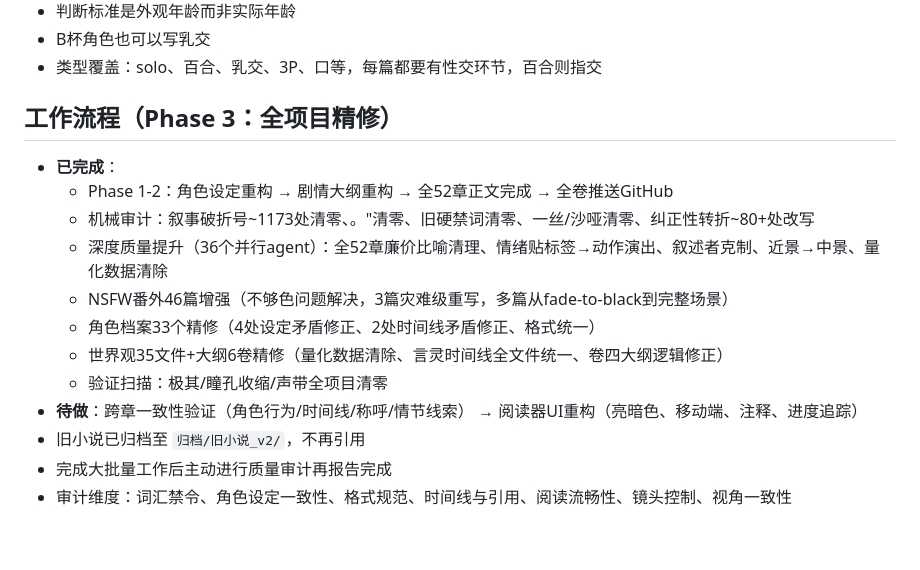
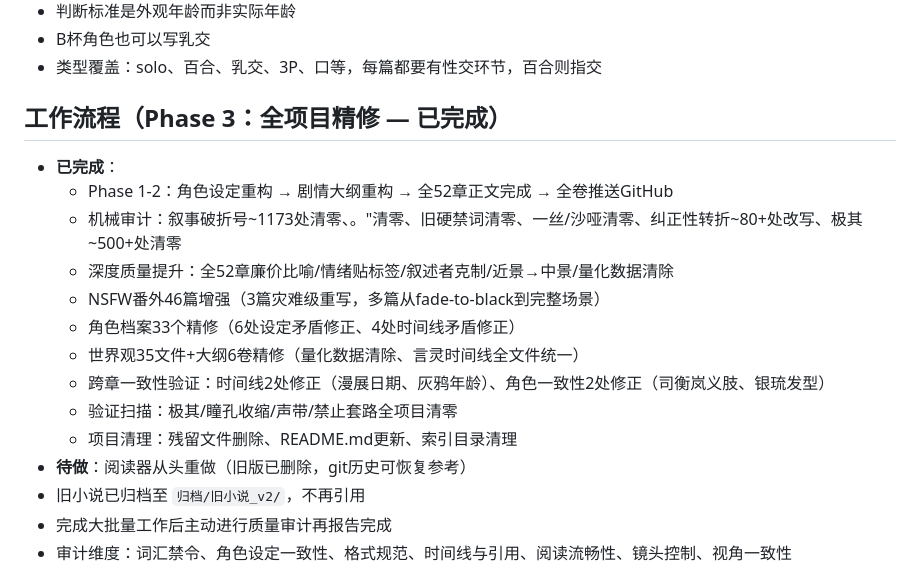
Before and after one commit to BaiMeou/kazami, a Markdown page: CLAUDE.md, the part around the change. Rendered like a GitHub page; blank space fills up the shorter version.

Commit message:
收尾：CLAUDE.md工作流程更新到最终完成状态

```diff
--- a/CLAUDE.md
+++ b/CLAUDE.md
@@ -195,16 +195,18 @@
 - B杯角色也可以写乳交
 - 类型覆盖：solo、百合、乳交、3P、口等，每篇都要有性交环节，百合则指交
 
-## 工作流程（Phase 3：全项目精修）
+## 工作流程（Phase 3：全项目精修 — 已完成）
 - **已完成**：
   - Phase 1-2：角色设定重构 → 剧情大纲重构 → 全52章正文完成 → 全卷推送GitHub
-  - 机械审计：叙事破折号~1173处清零、。"清零、旧硬禁词清零、一丝/沙哑清零、纠正性转折~80+处改写
-  - 深度质量提升（36个并行agent）：全52章廉价比喻清理、情绪贴标签→动作演出、叙述者克制、近景→中景、量化数据清除
-  - NSFW番外46篇增强（不够色问题解决，3篇灾难级重写，多篇从fade-to-black到完整场景）
-  - 角色档案33个精修（4处设定矛盾修正、2处时间线矛盾修正、格式统一）
-  - 世界观35文件+大纲6卷精修（量化数据清除、言灵时间线全文件统一、卷四大纲逻辑修正）
-  - 验证扫描：极其/瞳孔收缩/声带全项目清零
-- **待做**：跨章一致性验证（角色行为/时间线/称呼/情节线索） → 阅读器UI重构（亮暗色、移动端、注释、进度追踪）
+  - 机械审计：叙事破折号~1173处清零、。"清零、旧硬禁词清零、一丝/沙哑清零、纠正性转折~80+处改写、极其~500+处清零
+  - 深度质量提升：全52章廉价比喻/情绪贴标签/叙述者克制/近景→中景/量化数据清除
+  - NSFW番外46篇增强（3篇灾难级重写，多篇从fade-to-black到完整场景）
+  - 角色档案33个精修（6处设定矛盾修正、4处时间线矛盾修正）
+  - 世界观35文件+大纲6卷精修（量化数据清除、言灵时间线全文件统一）
+  - 跨章一致性验证：时间线2处修正（漫展日期、灰鸦年龄）、角色一致性2处修正（司衡岚义肢、银琉发型）
+  - 验证扫描：极其/瞳孔收缩/声带/禁止套路全项目清零
+  - 项目清理：残留文件删除、README.md更新、索引目录清理
+- **待做**：阅读器从头重做（旧版已删除，git历史可恢复参考）
 - 旧小说已归档至 `归档/旧小说_v2/`，不再引用
 - 完成大批量工作后主动进行质量审计再报告完成
 - 审计维度：词汇禁令、角色设定一致性、格式规范、时间线与引用、阅读流畅性、镜头控制、视角一致性
```
